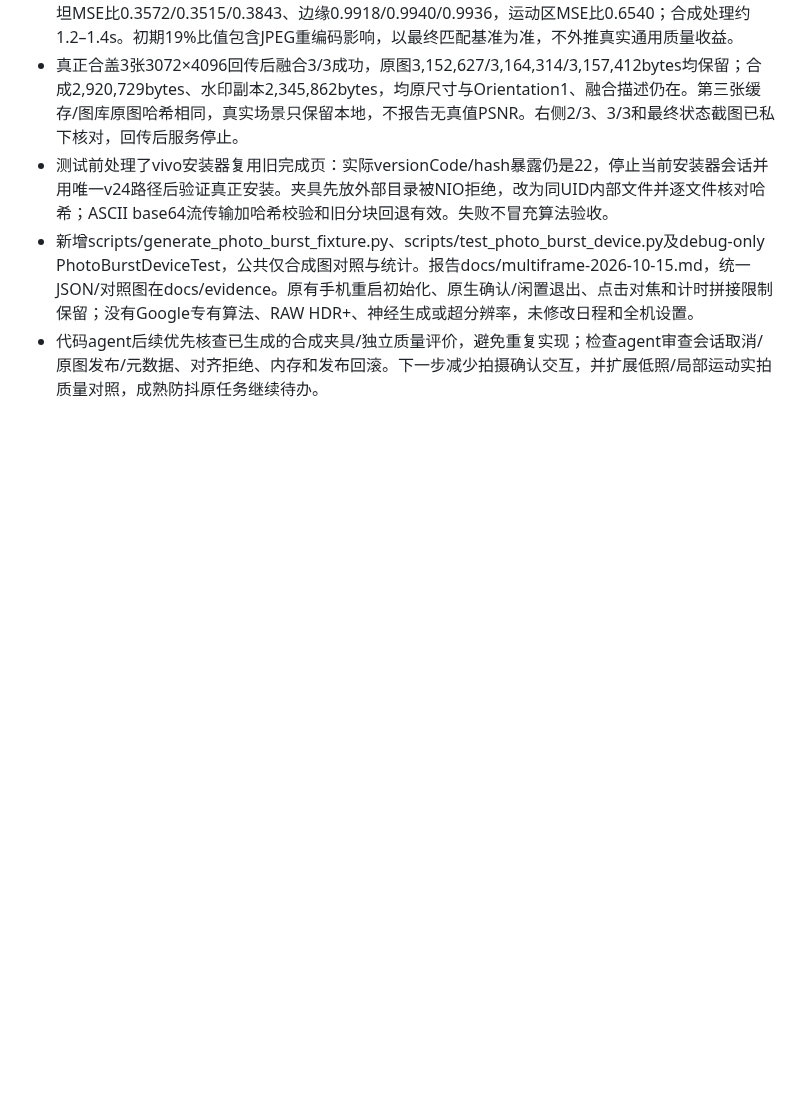
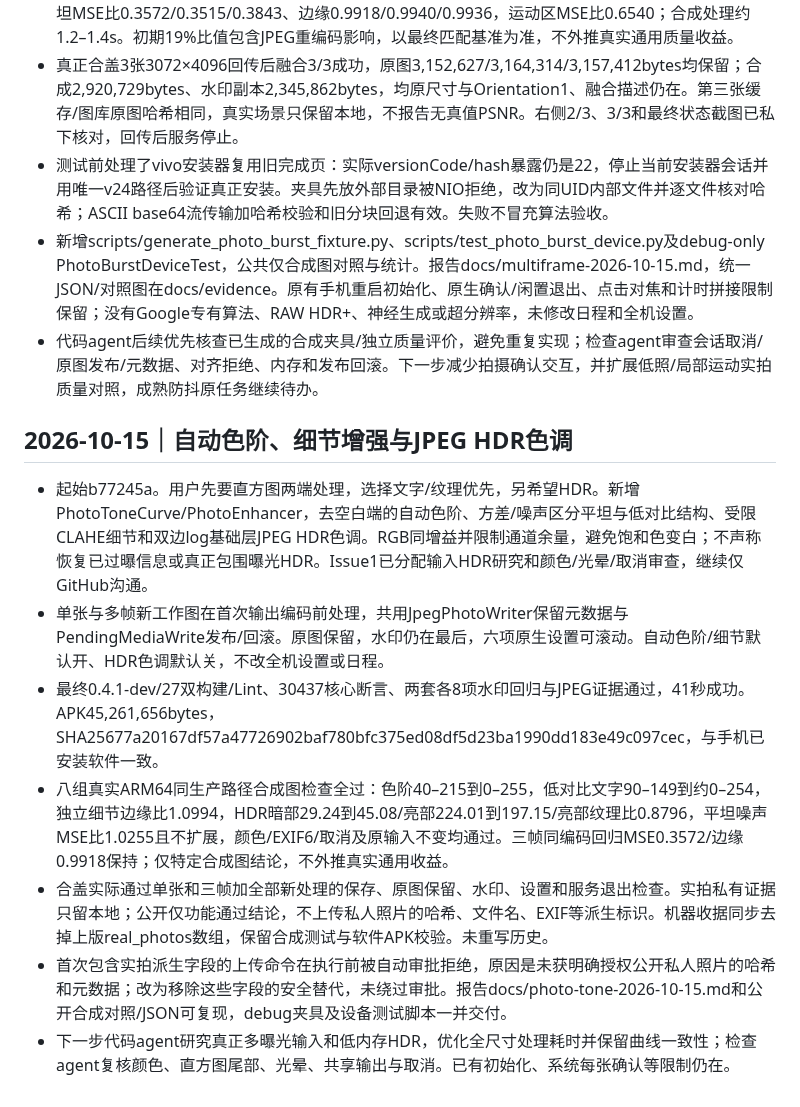
Before and after one commit to SturgeonIsSleepy/vivo-xflip-camera, a Markdown page: DEVELOPMENT_LOG.md, the part around the change. GitHub-like rendering; blank space fills up the shorter version.

```diff
--- a/DEVELOPMENT_LOG.md
+++ b/DEVELOPMENT_LOG.md
@@ -330,3 +330,14 @@
 - 测试前处理了vivo安装器复用旧完成页：实际versionCode/hash暴露仍是22，停止当前安装器会话并用唯一v24路径后验证真正安装。夹具先放外部目录被NIO拒绝，改为同UID内部文件并逐文件核对哈希；ASCII base64流传输加哈希校验和旧分块回退有效。失败不冒充算法验收。
 - 新增scripts/generate_photo_burst_fixture.py、scripts/test_photo_burst_device.py及debug-only PhotoBurstDeviceTest，公共仅合成图对照与统计。报告docs/multiframe-2026-10-15.md，统一JSON/对照图在docs/evidence。原有手机重启初始化、原生确认/闲置退出、点击对焦和计时拼接限制保留；没有Google专有算法、RAW HDR+、神经生成或超分辨率，未修改日程和全机设置。
 - 代码agent后续优先核查已生成的合成夹具/独立质量评价，避免重复实现；检查agent审查会话取消/原图发布/元数据、对齐拒绝、内存和发布回滚。下一步减少拍摄确认交互，并扩展低照/局部运动实拍质量对照，成熟防抖原任务继续待办。
+
+
+## 2026-10-15｜自动色阶、细节增强与JPEG HDR色调
+
+- 起始b77245a。用户先要直方图两端处理，选择文字/纹理优先，另希望HDR。新增PhotoToneCurve/PhotoEnhancer，去空白端的自动色阶、方差/噪声区分平坦与低对比结构、受限CLAHE细节和双边log基础层JPEG HDR色调。RGB同增益并限制通道余量，避免饱和色变白；不声称恢复已过曝信息或真正包围曝光HDR。Issue1已分配输入HDR研究和颜色/光晕/取消审查，继续仅GitHub沟通。
+- 单张与多帧新工作图在首次输出编码前处理，共用JpegPhotoWriter保留元数据与PendingMediaWrite发布/回滚。原图保留，水印仍在最后，六项原生设置可滚动。自动色阶/细节默认开、HDR色调默认关，不改全机设置或日程。
+- 最终0.4.1-dev/27双构建/Lint、30437核心断言、两套各8项水印回归与JPEG证据通过，41秒成功。APK45,261,656bytes，SHA25677a20167df57a47726902baf780bfc375ed08df5d23ba1990dd183e49c097cec，与手机已安装软件一致。
+- 八组真实ARM64同生产路径合成图检查全过：色阶40–215到0–255，低对比文字90–149到约0–254，独立细节边缘比1.0994，HDR暗部29.24到45.08/亮部224.01到197.15/亮部纹理比0.8796，平坦噪声MSE比1.0255且不扩展，颜色/EXIF6/取消及原输入不变均通过。三帧同编码回归MSE0.3572/边缘0.9918保持；仅特定合成图结论，不外推真实通用收益。
+- 合盖实际通过单张和三帧加全部新处理的保存、原图保留、水印、设置和服务退出检查。实拍私有证据只留本地；公开仅功能通过结论，不上传私人照片的哈希、文件名、EXIF等派生标识。机器收据同步去掉上版real_photos数组，保留合成测试与软件APK校验。未重写历史。
+- 首次包含实拍派生字段的上传命令在执行前被自动审批拒绝，原因是未获明确授权公开私人照片的哈希和元数据；改为移除这些字段的安全替代，未绕过审批。报告docs/photo-tone-2026-10-15.md和公开合成对照/JSON可复现，debug夹具及设备测试脚本一并交付。
+- 下一步代码agent研究真正多曝光输入和低内存HDR，优化全尺寸处理耗时并保留曲线一致性；检查agent复核颜色、直方图尾部、光晕、共享输出与取消。已有初始化、系统每张确认等限制仍在。
```
Also changed, not shown: README.md (+3 -1 lines), docs/photo-tone-2026-10-15.md (added, +40 -0 lines), docs/evidence/tone-synthetic-2026-10-15.png (added), 15 other files.
